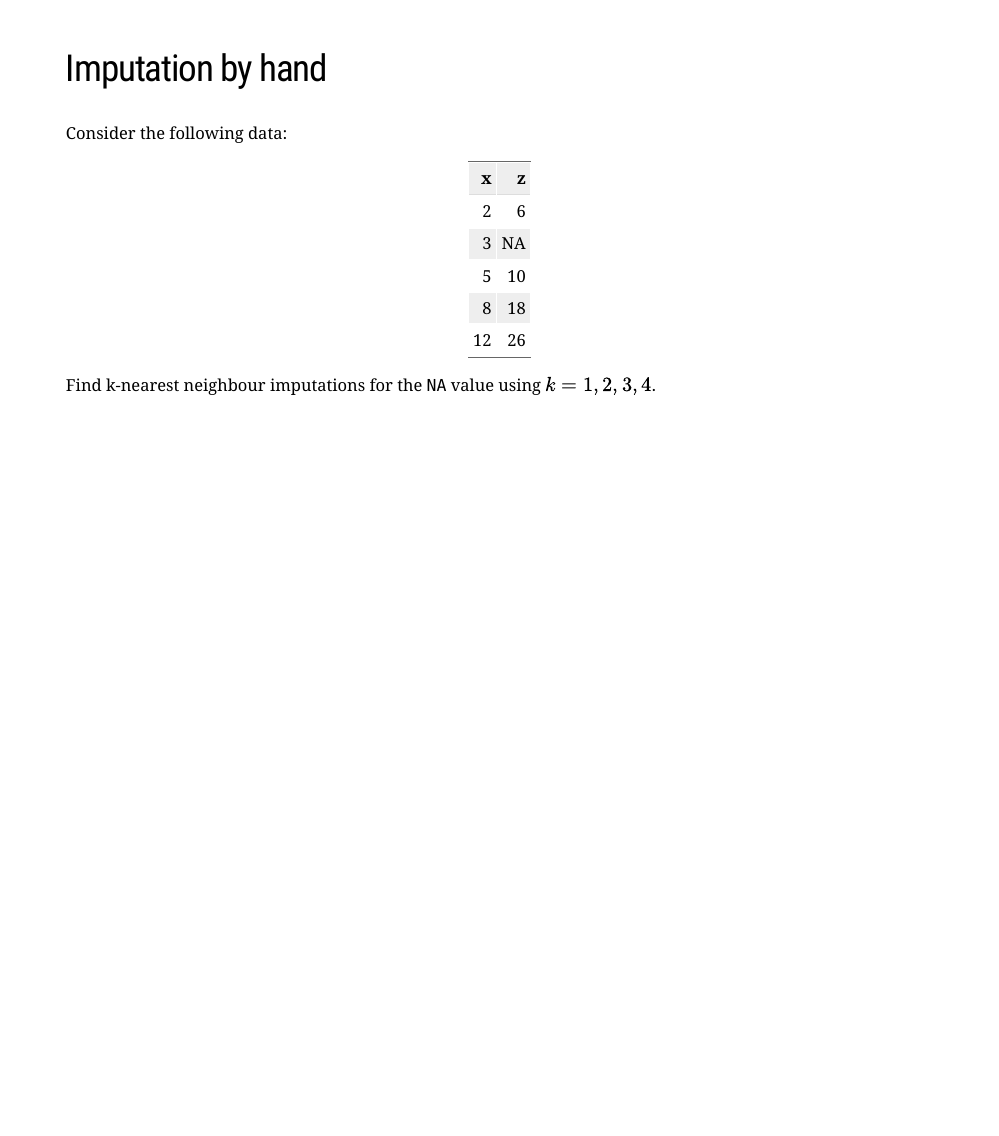
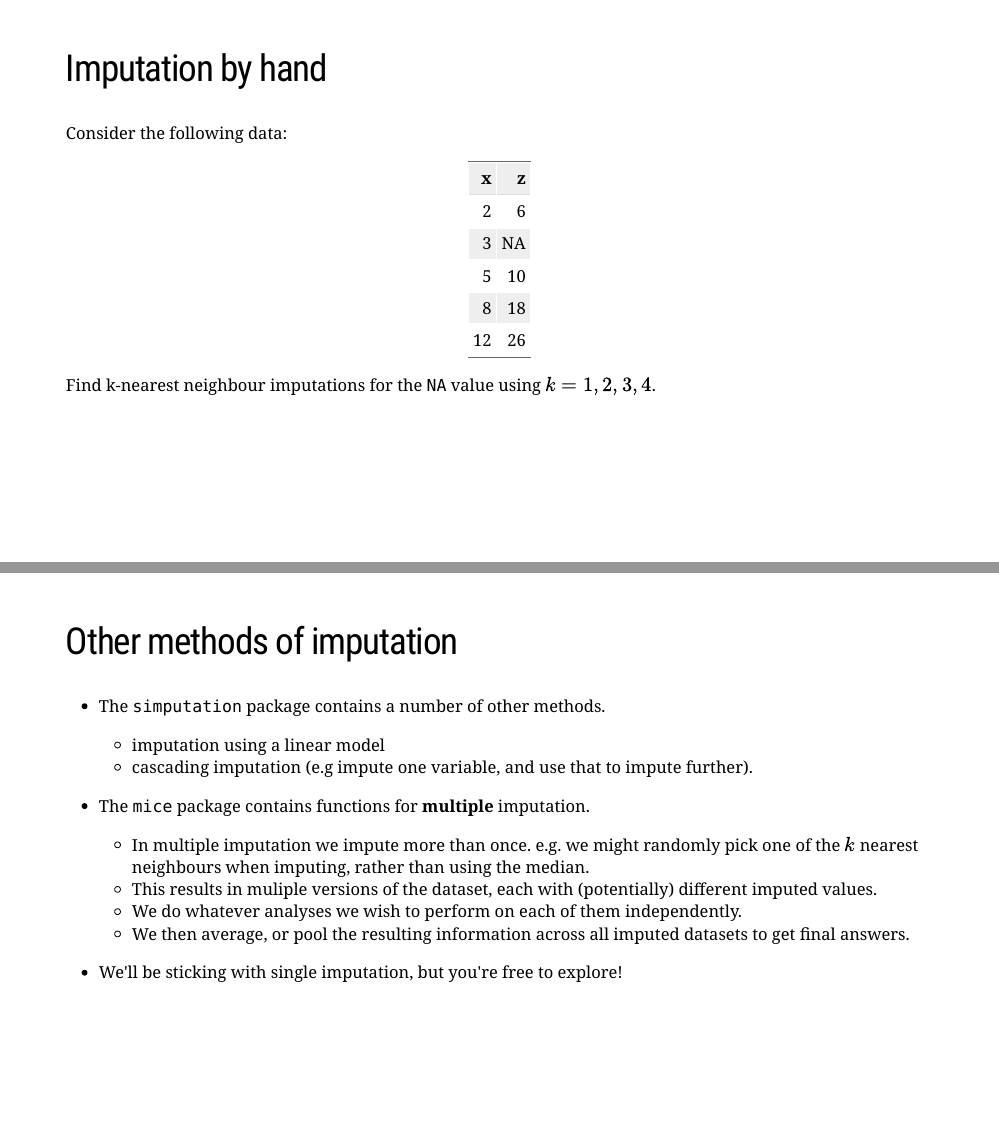
Before and after one commit to jmarshallnz/161324, an R Markdown document (lectures/lecture03.Rmd): page 33 of 33 before the commit and pages 33 and 34 of 34 after it, the two joined at a grey line. Rendered offline with R 4.5, knitr and Pandoc, with nearby package versions; the slides are laid out offline by our stand-in for remark.js, each with all of its steps uncovered, in fonts that may differ from those the slides ask for, and without slide numbers, shadows or browser add-ons; some code elsewhere in the file could not run offline.

Commit message:
adds a bit on multiple imputation to lecture 3

````diff
--- a/lectures/lecture03.Rmd
+++ b/lectures/lecture03.Rmd
@@ -502,3 +502,22 @@ tribble(~x, ~z,
 ```
 
 Find k-nearest neighbour imputations for the `NA` value using $k=1,2,3,4$.
+
+---
+
+## Other methods of imputation
+
+- The `simputation` package contains a number of other methods.
+
+    - imputation using a linear model
+    - cascading imputation (e.g impute one variable, and use that to impute further).
+
+- The `mice` package contains functions for **multiple** imputation.
+
+    - In multiple imputation we impute more than once. e.g. we might randomly pick one of the $k$ nearest neighbours when
+    imputing, rather than using the median.
+    - This results in muliple versions of the dataset, each with (potentially) different imputed values.
+    - We do whatever analyses we wish to perform on each of them independently.
+    - We then average, or pool the resulting information across all imputed datasets to get final answers.
+
+- We'll be sticking with single imputation, but you're free to explore!
````
